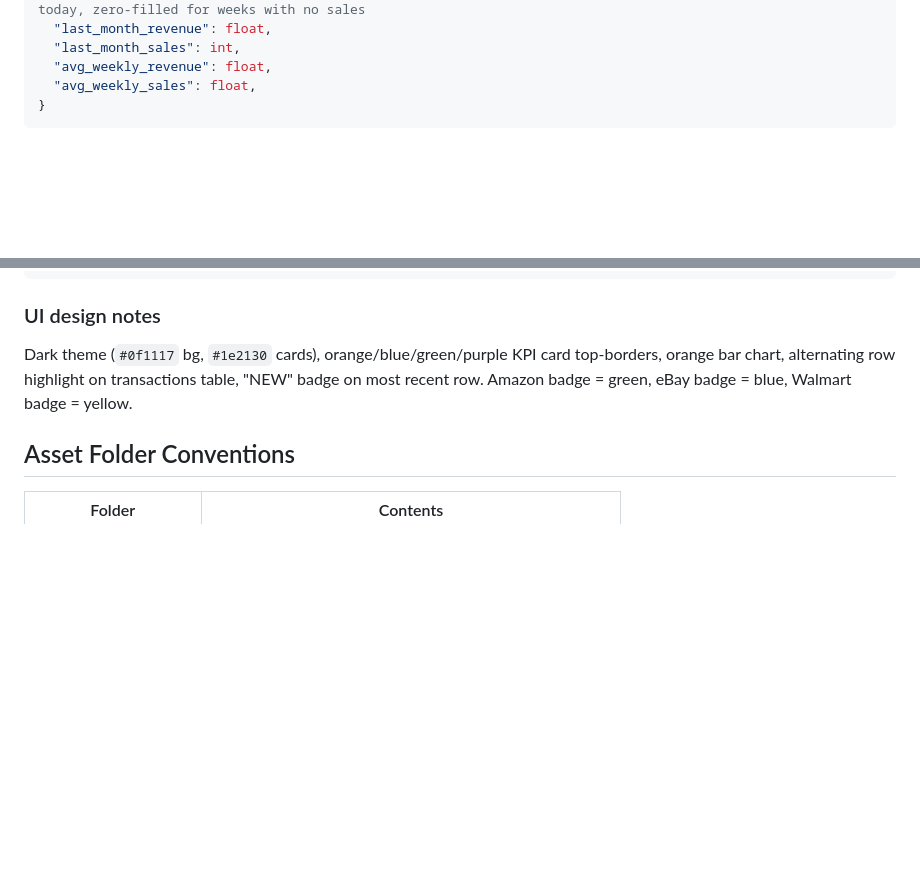
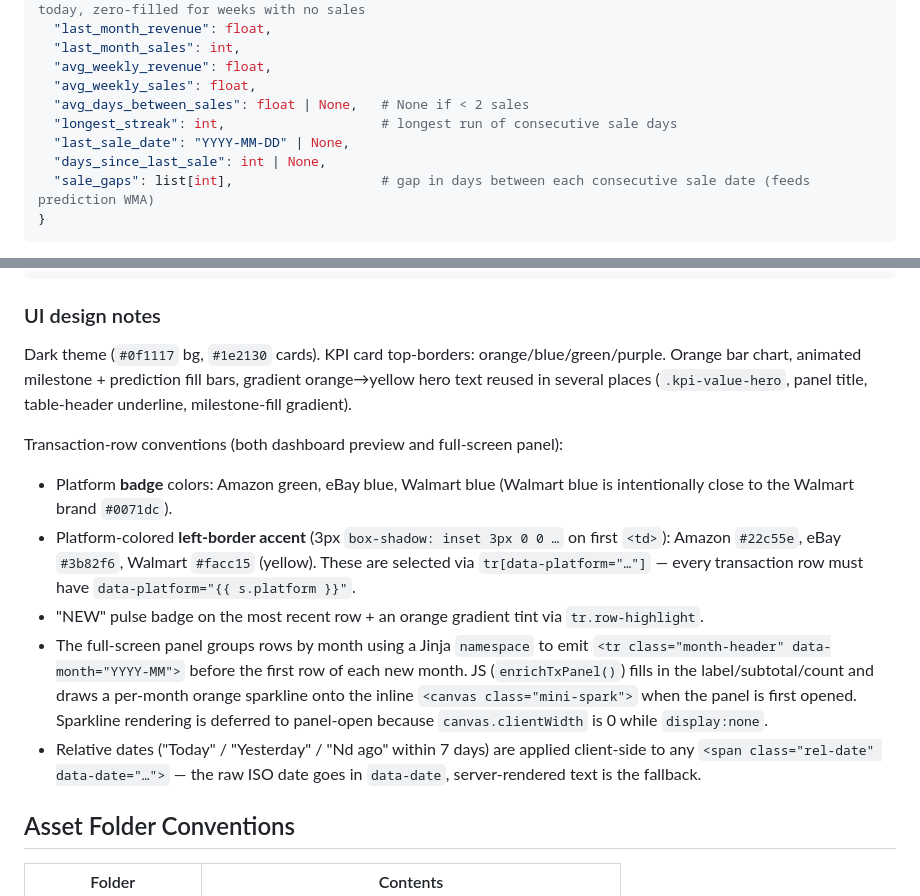
Before and after one commit to Loyal-cellx/sandbag-holder-project, a Markdown page: CLAUDE.md, 2 parts joined by grey strips. Rendered like a GitHub page; blank space fills up the shorter version.

````diff
--- a/CLAUDE.md
+++ b/CLAUDE.md
@@ -103,6 +117,11 @@ sales: id, date (TEXT ISO-8601), amount (REAL), location (TEXT),
   "last_month_sales": int,
   "avg_weekly_revenue": float,
   "avg_weekly_sales": float,
+  "avg_days_between_sales": float | None,   # None if < 2 sales
+  "longest_streak": int,                    # longest run of consecutive sale days
+  "last_sale_date": "YYYY-MM-DD" | None,
+  "days_since_last_sale": int | None,
+  "sale_gaps": list[int],                   # gap in days between each consecutive sale date (feeds prediction WMA)
 }
 ```
 
@@ -118,7 +137,14 @@ DB_PATH=              # optional: override SQLite file path (Docker sets this to
 
 ### UI design notes
 
-Dark theme (`#0f1117` bg, `#1e2130` cards), orange/blue/green/purple KPI card top-borders, orange bar chart, alternating row highlight on transactions table, "NEW" badge on most recent row. Amazon badge = green, eBay badge = blue, Walmart badge = yellow.
+Dark theme (`#0f1117` bg, `#1e2130` cards). KPI card top-borders: orange/blue/green/purple. Orange bar chart, animated milestone + prediction fill bars, gradient orange→yellow hero text reused in several places (`.kpi-value-hero`, panel title, table-header underline, milestone-fill gradient).
+
+Transaction-row conventions (both dashboard preview and full-screen panel):
+- Platform **badge** colors: Amazon green, eBay blue, Walmart blue (Walmart blue is intentionally close to the Walmart brand `#0071dc`).
+- Platform-colored **left-border accent** (3px `box-shadow: inset 3px 0 0 …` on first `<td>`): Amazon `#22c55e`, eBay `#3b82f6`, Walmart `#facc15` (yellow). These are selected via `tr[data-platform="…"]` — every transaction row must have `data-platform="{{ s.platform }}"`.
+- "NEW" pulse badge on the most recent row + an orange gradient tint via `tr.row-highlight`.
+- The full-screen panel groups rows by month using a Jinja `namespace` to emit `<tr class="month-header" data-month="YYYY-MM">` before the first row of each new month. JS (`enrichTxPanel()`) fills in the label/subtotal/count and draws a per-month orange sparkline onto the inline `<canvas class="mini-spark">` when the panel is first opened. Sparkline rendering is deferred to panel-open because `canvas.clientWidth` is 0 while `display:none`.
+- Relative dates ("Today" / "Yesterday" / "Nd ago" within 7 days) are applied client-side to any `<span class="rel-date" data-date="…">` — the raw ISO date goes in `data-date`, server-rendered text is the fallback.
 
 ## Asset Folder Conventions
 
````
Also changed, not shown: other parts of CLAUDE.md (+17 -3 lines).
